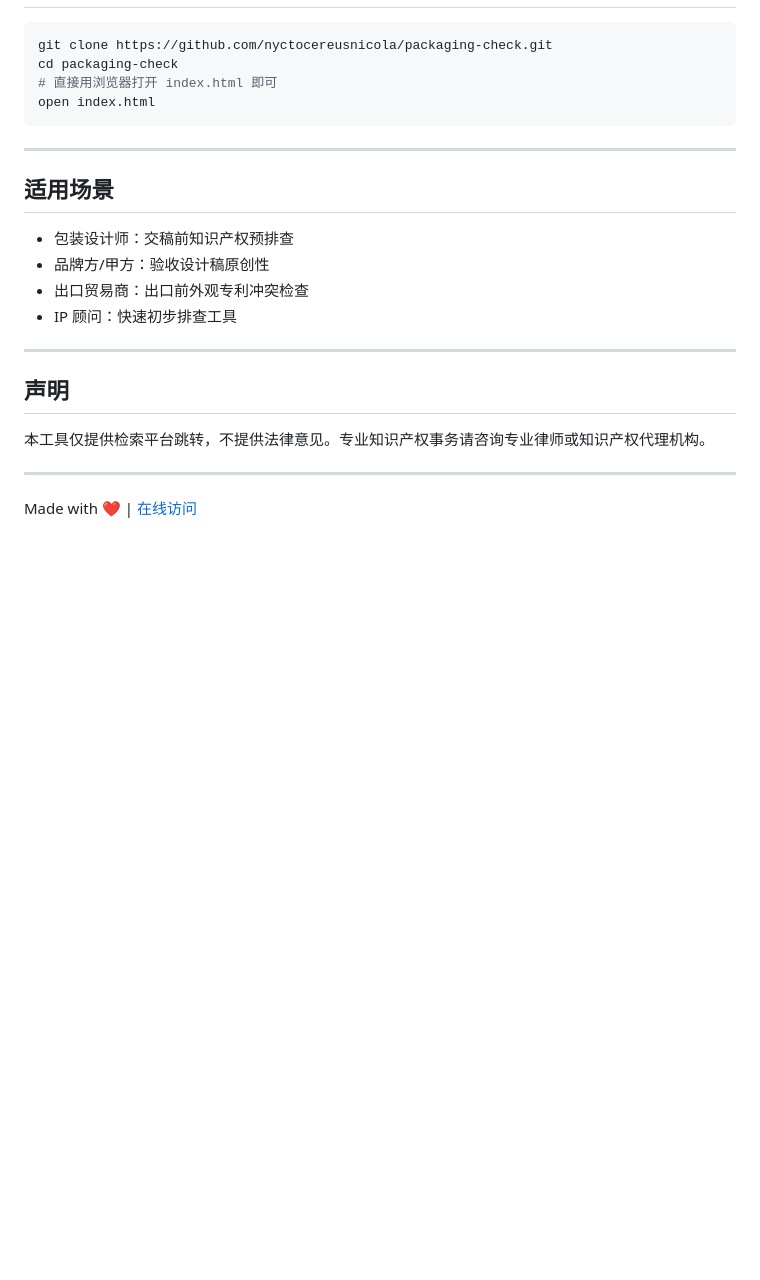
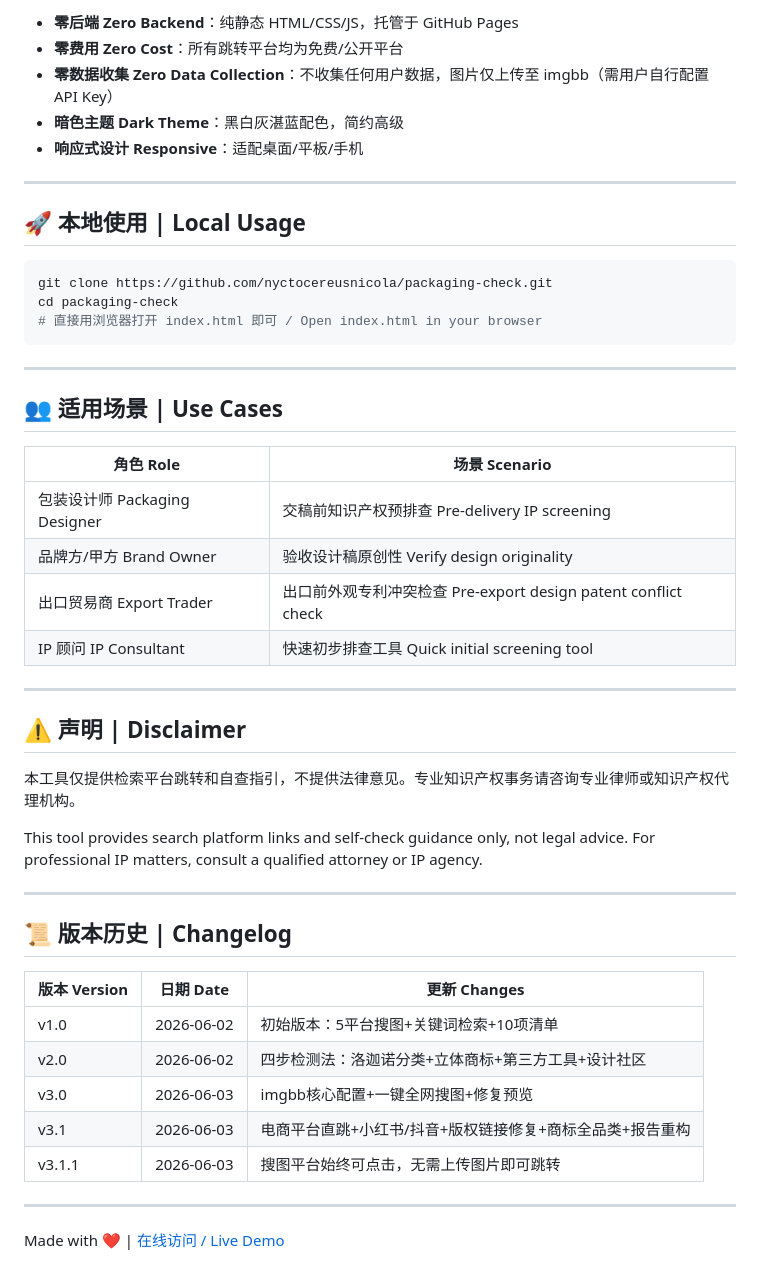
Before and after one commit to nyctocereusnicola/packaging-check, a Markdown page: README.md, the part around one of its changes. Rendered like a GitHub page; blank space fills up the shorter version.

````diff
--- a/README.md
+++ b/README.md
@@ -64,26 +156,50 @@
+- **零后端 Zero Backend**：纯静态 HTML/CSS/JS，托管于 GitHub Pages
+- **零费用 Zero Cost**：所有跳转平台均为免费/公开平台
+- **零数据收集 Zero Data Collection**：不收集任何用户数据，图片仅上传至 imgbb（需用户自行配置 API Key）
+- **暗色主题 Dark Theme**：黑白灰湛蓝配色，简约高级
+- **响应式设计 Responsive**：适配桌面/平板/手机
+
+---
+
+## 🚀 本地使用 | Local Usage
 
 ```bash
 git clone https://github.com/nyctocereusnicola/packaging-check.git
 cd packaging-check
-# 直接用浏览器打开 index.html 即可
-open index.html
+# 直接用浏览器打开 index.html 即可 / Open index.html in your browser
 ```
 
 ---
 
-## 适用场景
+## 👥 适用场景 | Use Cases
 
-- 包装设计师：交稿前知识产权预排查
-- 品牌方/甲方：验收设计稿原创性
-- 出口贸易商：出口前外观专利冲突检查
-- IP 顾问：快速初步排查工具
+| 角色 Role | 场景 Scenario |
+|---|---|
+| 包装设计师 Packaging Designer | 交稿前知识产权预排查 Pre-delivery IP screening |
+| 品牌方/甲方 Brand Owner | 验收设计稿原创性 Verify design originality |
+| 出口贸易商 Export Trader | 出口前外观专利冲突检查 Pre-export design patent conflict check |
+| IP 顾问 IP Consultant | 快速初步排查工具 Quick initial screening tool |
 
 ---
 
-## 声明
+## ⚠️ 声明 | Disclaimer
 
-本工具仅提供检索平台跳转，不提供法律意见。专业知识产权事务请咨询专业律师或知识产权代理机构。
+本工具仅提供检索平台跳转和自查指引，不提供法律意见。专业知识产权事务请咨询专业律师或知识产权代理机构。
+
+This tool provides search platform links and self-check guidance only, not legal advice. For professional IP matters, consult a qualified attorney or IP agency.
 
 ---
 
-Made with ❤️ | [在线访问](https://nyctocereusnicola.github.io/packaging-check/)
+## 📜 版本历史 | Changelog
+
+| 版本 Version | 日期 Date | 更新 Changes |
+|---|---|---|
+| v1.0 | 2026-06-02 | 初始版本：5平台搜图+关键词检索+10项清单 |
+| v2.0 | 2026-06-02 | 四步检测法：洛迦诺分类+立体商标+第三方工具+设计社区 |
+| v3.0 | 2026-06-03 | imgbb核心配置+一键全网搜图+修复预览 |
+| v3.1 | 2026-06-03 | 电商平台直跳+小红书/抖音+版权链接修复+商标全品类+报告重构 |
+| v3.1.1 | 2026-06-03 | 搜图平台始终可点击，无需上传图片即可跳转 |
+
+---
+
+Made with ❤️ | [在线访问 / Live Demo](https://nyctocereusnicola.github.io/packaging-check/)
````
Also changed, not shown: other parts of README.md (+135 -43 lines).
